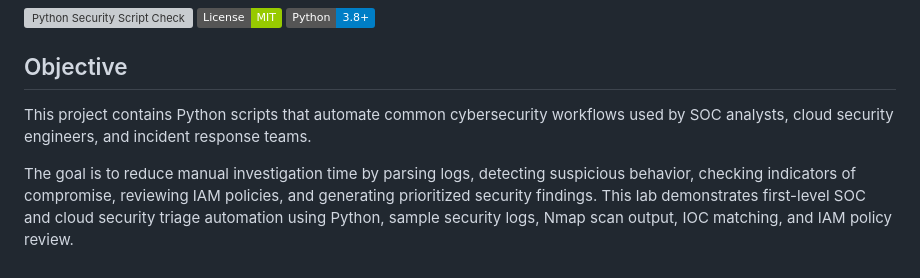
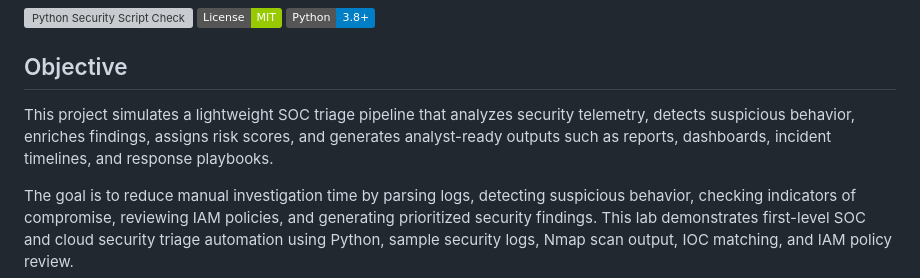
Before and after one commit to sanyasachdeva1/python-security-automation-scripts, a Markdown page: README.md, the part around the change. Rendered like a GitHub page; badges without logos; grey boxes are pictures that could not be loaded.

```diff
--- a/README.md
+++ b/README.md
@@ -6,7 +6,7 @@
 
 ## Objective
 
-This project contains Python scripts that automate common cybersecurity workflows used by SOC analysts, cloud security engineers, and incident response teams.
+This project simulates a lightweight SOC triage pipeline that analyzes security telemetry, detects suspicious behavior, enriches findings, assigns risk scores, and generates analyst-ready outputs such as reports, dashboards, incident timelines, and response playbooks.
 
 The goal is to reduce manual investigation time by parsing logs, detecting suspicious behavior, checking indicators of compromise, reviewing IAM policies, and generating prioritized security findings.
 This lab demonstrates first-level SOC and cloud security triage automation using Python, sample security logs, Nmap scan output, IOC matching, and IAM policy review.
```
